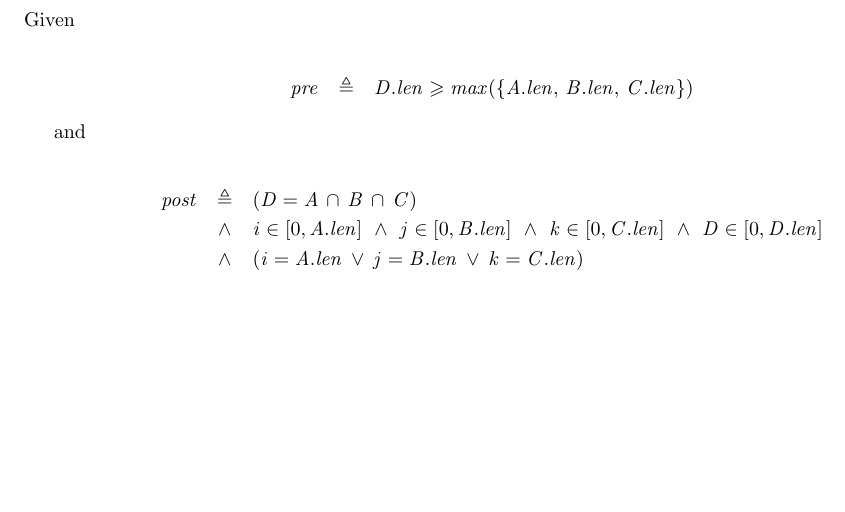
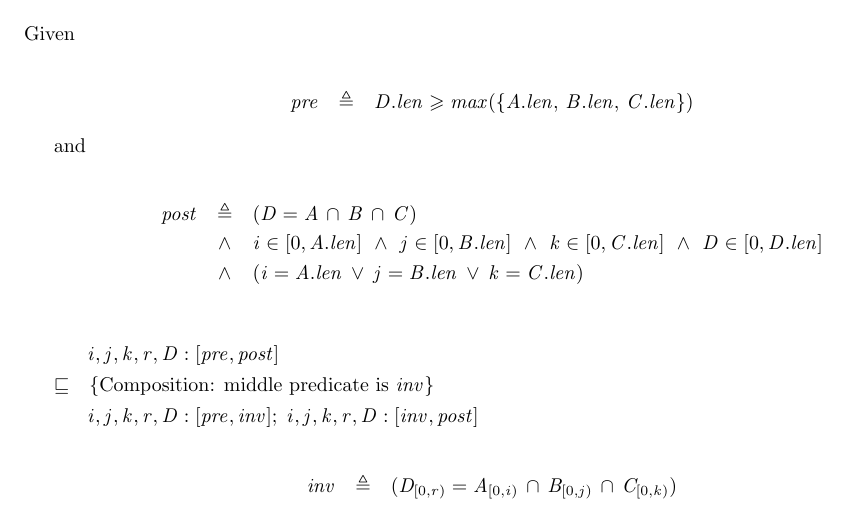
Before and after one commit to MaxwellBo/CSSE3100_Assignments, a LaTeX problem sheet (Assignment_2_Solutions.tex): part of the page, cut so that both start at the same text, the shorter picture padded with empty space. Compiled offline with pdfLaTeX.

Commit message:
Add invariant

```diff
--- a/Assignment_2_Solutions.tex
+++ b/Assignment_2_Solutions.tex
@@ -30,6 +30,17 @@ post & \triangleq & (D = A\, \cap\, B\, \cap\, C)\\
 
 % we're free to let the index variable reach X.len, because the loops _should abort_ when it reaches that condition, because at least one of the sets has been exhaustively checked.
 
+\DERIVE
+\form{i, j, k, r, D:[pre, post]}
+\hint{\refsto} {Composition: middle predicate is \textit{inv}}
+\form{i, j, k, r, D:[pre, inv]; i, j, k, r, D:[inv, post]}
+\form{}
+\ENDDERIVE
+
+\begin{eqnarray*}
+inv & \triangleq & (D_{[0, r)} = A_{[0, i)}\, \cap\, B_{[0, j)}\, \cap\, C_{[0, k)})
+\end{eqnarray*}
+% HERE BE DRAGONS: Don't forgot that these ranges are noninclusive array slices
 
 
 % Given
```
Also changed, not shown: Assignment_2_Solutions.pdf.
